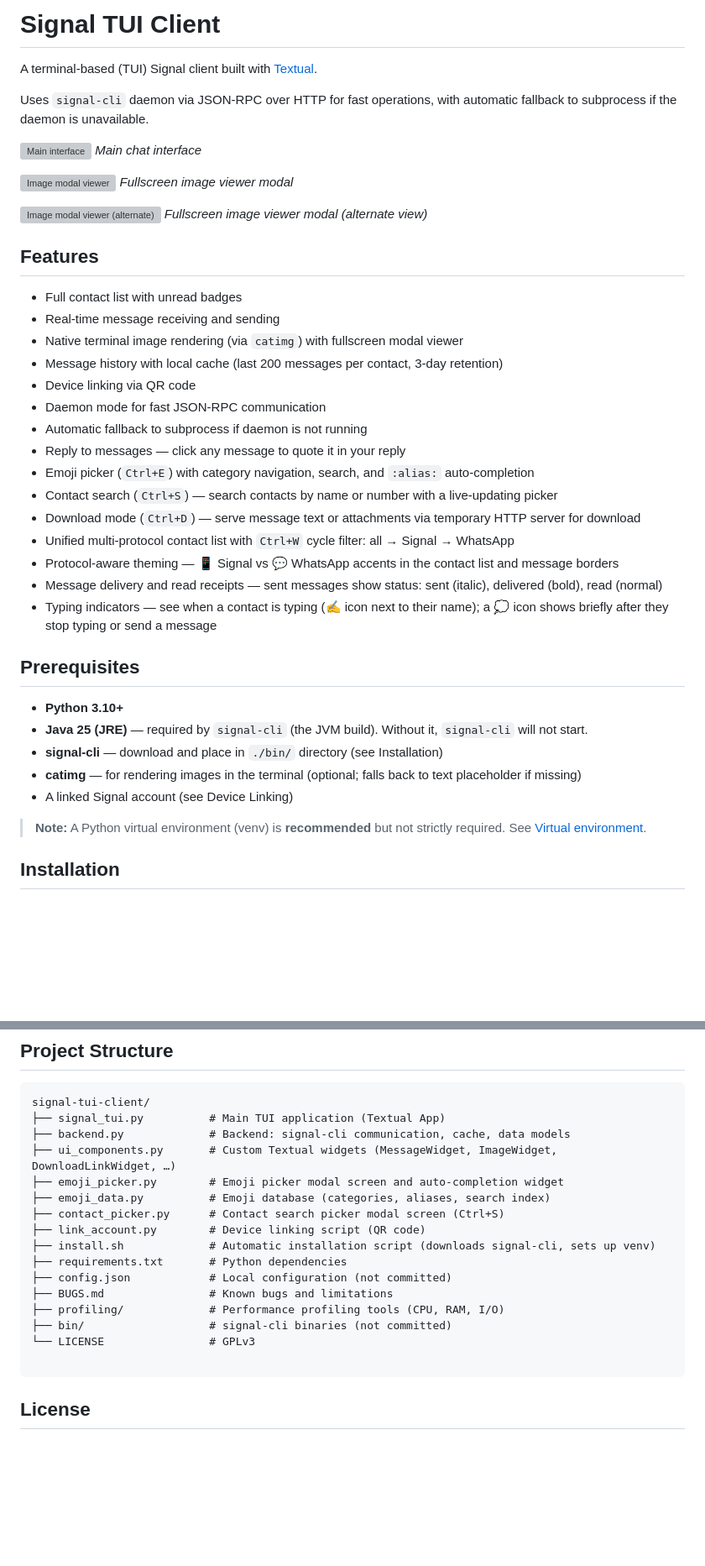
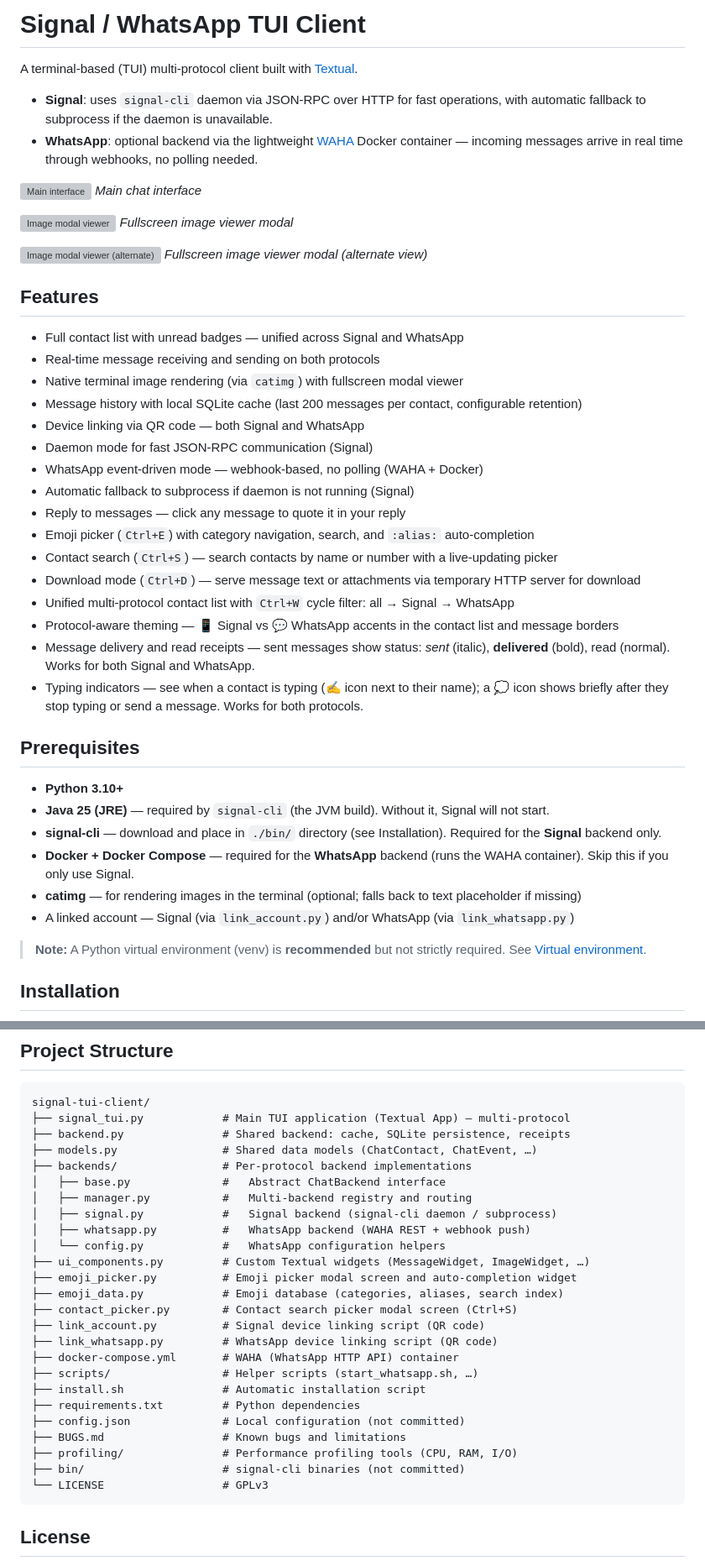
Before and after one commit to Bu3nd14/signal-tui-client, a Markdown page: README.md, 2 parts joined by grey strips. Shown at 84% size. Drawn GitHub-style; blank space fills up the shorter version; grey boxes are pictures that could not be loaded.

Commit message:
docs: revise README — multi-protocol, WhatsApp, SQLite, project structure

````diff
--- a/README.md
+++ b/README.md
@@ -1,8 +1,11 @@
-# Signal TUI Client
+# Signal / WhatsApp TUI Client
 
-A terminal-based (TUI) Signal client built with [Textual](https://textual.textualize.io/).
+A terminal-based (TUI) multi-protocol client built with [Textual](https://textual.textualize.io/).
 
-Uses `signal-cli` daemon via JSON-RPC over HTTP for fast operations, with automatic fallback to subprocess if the daemon is unavailable.
+- **Signal**: uses `signal-cli` daemon via JSON-RPC over HTTP for fast operations, with automatic
+  fallback to subprocess if the daemon is unavailable.
+- **WhatsApp**: optional backend via the lightweight [WAHA](https://waha.devlike.pro/) Docker
+  container — incoming messages arrive in real time through webhooks, no polling needed.
 
 ![Main interface](screenshot.png)
 *Main chat interface*
@@ -15,21 +18,22 @@ Uses `signal-cli` daemon via JSON-RPC over HTTP for fast operations, with automa
 
 ## Features
 
-- Full contact list with unread badges
-- Real-time message receiving and sending
+- Full contact list with unread badges — unified across Signal and WhatsApp
+- Real-time message receiving and sending on both protocols
 - Native terminal image rendering (via `catimg`) with fullscreen modal viewer
-- Message history with local cache (last 200 messages per contact, 3-day retention)
-- Device linking via QR code
-- Daemon mode for fast JSON-RPC communication
-- Automatic fallback to subprocess if daemon is not running
+- Message history with local SQLite cache (last 200 messages per contact, configurable retention)
+- Device linking via QR code — both Signal and WhatsApp
+- Daemon mode for fast JSON-RPC communication (Signal)
+- WhatsApp event-driven mode — webhook-based, no polling (WAHA + Docker)
+- Automatic fallback to subprocess if daemon is not running (Signal)
 - Reply to messages — click any message to quote it in your reply
 - Emoji picker (`Ctrl+E`) with category navigation, search, and `:alias:` auto-completion
 - Contact search (`Ctrl+S`) — search contacts by name or number with a live-updating picker
 - Download mode (`Ctrl+D`) — serve message text or attachments via temporary HTTP server for download
 - Unified multi-protocol contact list with `Ctrl+W` cycle filter: all → Signal → WhatsApp
 - Protocol-aware theming — 📱 Signal vs 💬 WhatsApp accents in the contact list and message borders
-- Message delivery and read receipts — sent messages show status: sent (italic), delivered (bold), read (normal)
-- Typing indicators — see when a contact is typing (✍️ icon next to their name); a 💭 icon shows briefly after they stop typing or send a message
+- Message delivery and read receipts — sent messages show status: *sent* (italic), **delivered** (bold), read (normal).  Works for both Signal and WhatsApp.
+- Typing indicators — see when a contact is typing (✍️ icon next to their name); a 💭 icon shows briefly after they stop typing or send a message.  Works for both protocols.
 
 
 
@@ -37,10 +41,12 @@ Uses `signal-cli` daemon via JSON-RPC over HTTP for fast operations, with automa
 ## Prerequisites
 
 - **Python 3.10+**
-- **Java 25 (JRE)** — required by `signal-cli` (the JVM build). Without it, `signal-cli` will not start.
-- **signal-cli** — download and place in `./bin/` directory (see Installation)
+- **Java 25 (JRE)** — required by `signal-cli` (the JVM build). Without it, Signal will not start.
+- **signal-cli** — download and place in `./bin/` directory (see Installation).  Required for the **Signal** backend only.
+- **Docker + Docker Compose** — required for the **WhatsApp** backend (runs the WAHA container).
+  Skip this if you only use Signal.
 - **catimg** — for rendering images in the terminal (optional; falls back to text placeholder if missing)
-- A linked Signal account (see Device Linking)
+- A linked account — Signal (via `link_account.py`) and/or WhatsApp (via `link_whatsapp.py`)
 
 > **Note:** A Python virtual environment (venv) is **recommended** but not strictly required. See [Virtual environment](#virtual-environment-optional-but-recommended).
 
@@ -351,21 +357,30 @@ Vedi [profiling/README.md](profiling/README.md) per istruzioni dettagliate, inte
 
 ```
 signal-tui-client/
-├── signal_tui.py          # Main TUI application (Textual App)
-├── backend.py             # Backend: signal-cli communication, cache, data models
-├── ui_components.py       # Custom Textual widgets (MessageWidget, ImageWidget, DownloadLinkWidget, …)
-├── emoji_picker.py        # Emoji picker modal screen and auto-completion widget
-├── emoji_data.py          # Emoji database (categories, aliases, search index)
-├── contact_picker.py      # Contact search picker modal screen (Ctrl+S)
-├── link_account.py        # Device linking script (QR code)
-├── install.sh             # Automatic installation script (downloads signal-cli, sets up venv)
-├── requirements.txt       # Python dependencies
-├── config.json            # Local configuration (not committed)
-├── BUGS.md                # Known bugs and limitations
-├── profiling/             # Performance profiling tools (CPU, RAM, I/O)
-├── bin/                   # signal-cli binaries (not committed)
-└── LICENSE                # GPLv3
-
+├── signal_tui.py            # Main TUI application (Textual App) — multi-protocol
+├── backend.py               # Shared backend: cache, SQLite persistence, receipts
+├── models.py                # Shared data models (ChatContact, ChatEvent, …)
+├── backends/                # Per-protocol backend implementations
+│   ├── base.py              #   Abstract ChatBackend interface
+│   ├── manager.py           #   Multi-backend registry and routing
+│   ├── signal.py            #   Signal backend (signal-cli daemon / subprocess)
+│   ├── whatsapp.py          #   WhatsApp backend (WAHA REST + webhook push)
+│   └── config.py            #   WhatsApp configuration helpers
+├── ui_components.py         # Custom Textual widgets (MessageWidget, ImageWidget, …)
+├── emoji_picker.py          # Emoji picker modal screen and auto-completion widget
+├── emoji_data.py            # Emoji database (categories, aliases, search index)
+├── contact_picker.py        # Contact search picker modal screen (Ctrl+S)
+├── link_account.py          # Signal device linking script (QR code)
+├── link_whatsapp.py         # WhatsApp device linking script (QR code)
+├── docker-compose.yml       # WAHA (WhatsApp HTTP API) container
+├── scripts/                 # Helper scripts (start_whatsapp.sh, …)
+├── install.sh               # Automatic installation script
+├── requirements.txt         # Python dependencies
+├── config.json              # Local configuration (not committed)
+├── BUGS.md                  # Known bugs and limitations
+├── profiling/               # Performance profiling tools (CPU, RAM, I/O)
+├── bin/                     # signal-cli binaries (not committed)
+└── LICENSE                  # GPLv3
 ```
 
 
````
Also changed, not shown: other parts of README.md (+3 -3 lines).
